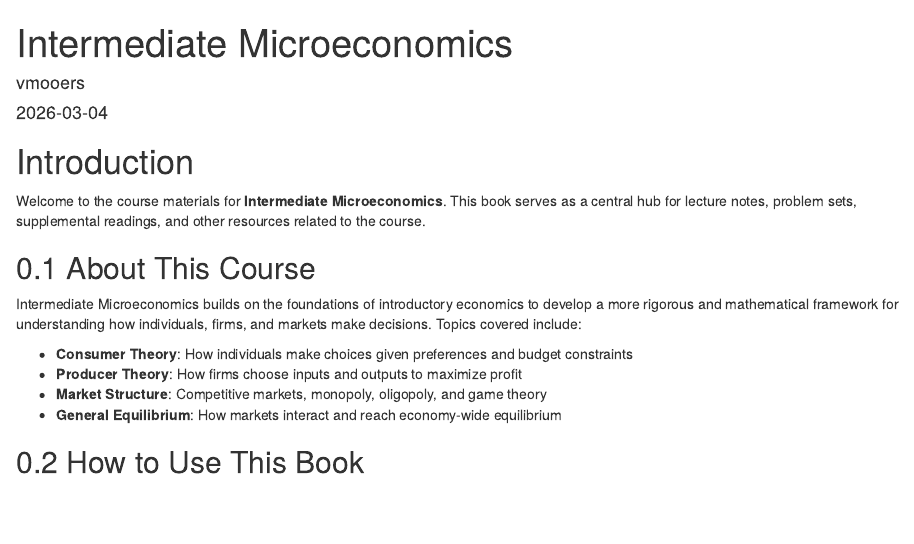
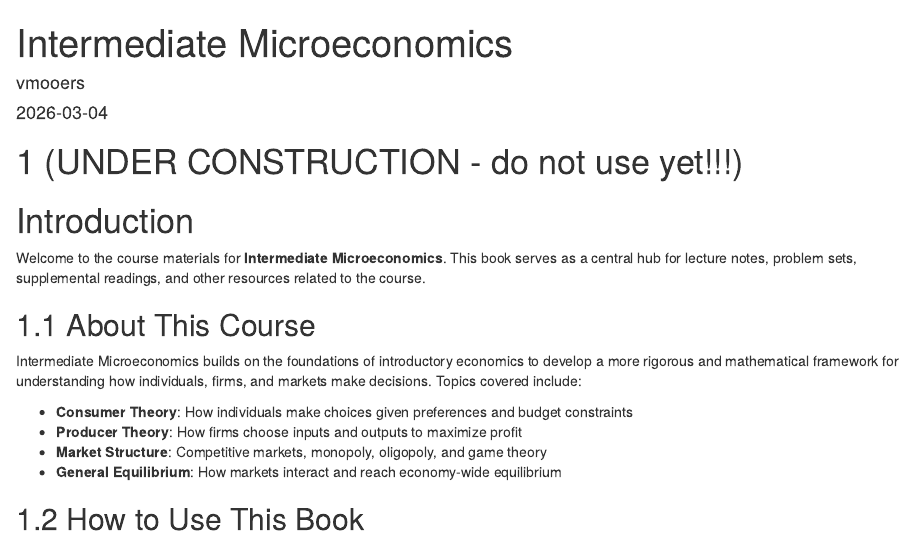
Before and after one commit to vmooers/intermediatemicro, an R Markdown document (index.Rmd): the page in a window 1100 px wide, from its top. Rendered offline with R 4.5, knitr and Pandoc, with nearby package versions; drawn as R Markdown's standard HTML page in place of the format the file asks for.

Commit message:
add warning to homepage

```diff
--- a/index.Rmd
+++ b/index.Rmd
@@ -9,6 +9,8 @@ biblio-style: apalike
 link-citations: yes
 description: "Course materials, lecture notes, and resources for Intermediate Microeconomics."
 ---
+
+# (UNDER CONSTRUCTION - do not use yet!!!)
 
 # Introduction {-}
 
```
Also changed, not shown: 1 other file.
